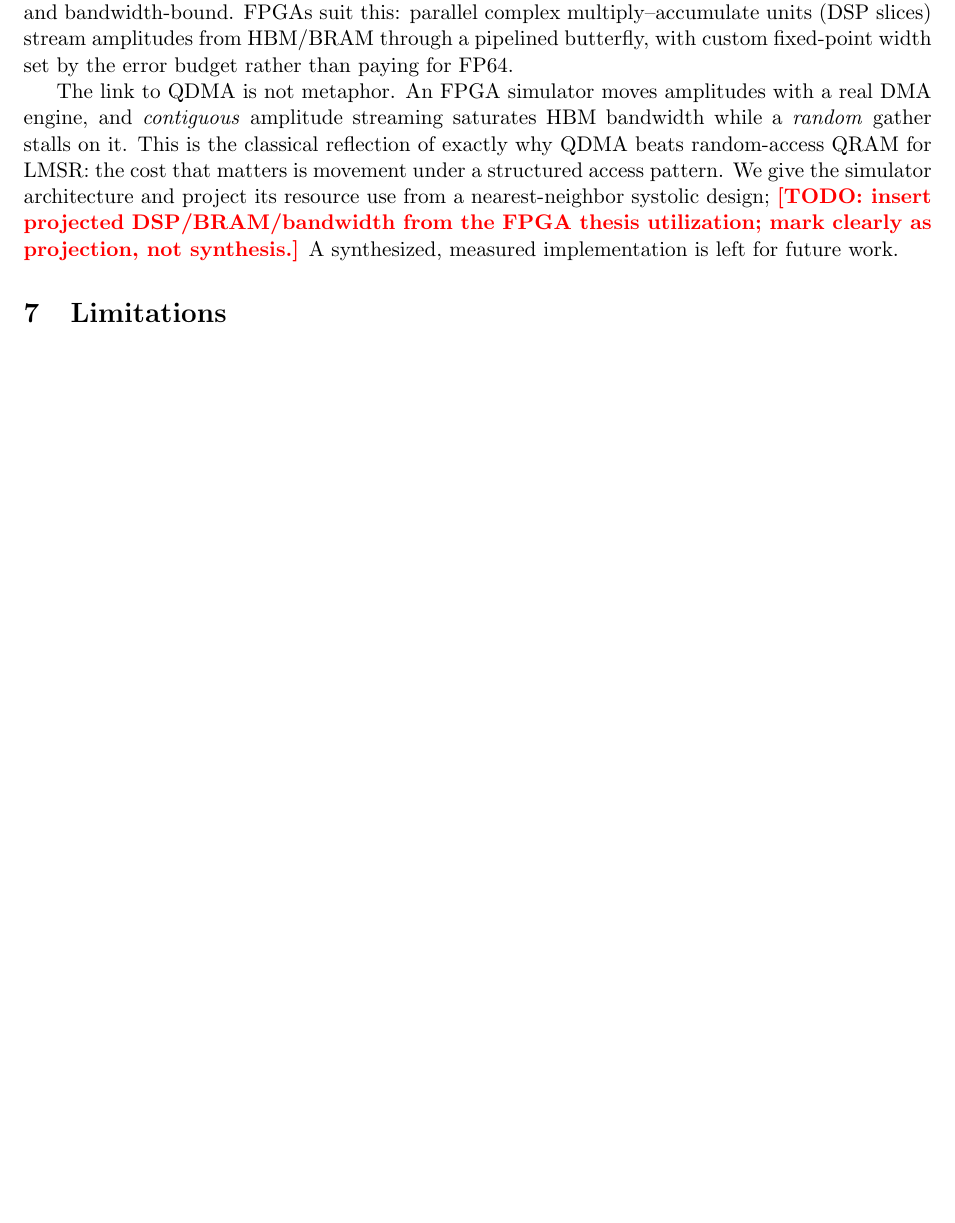
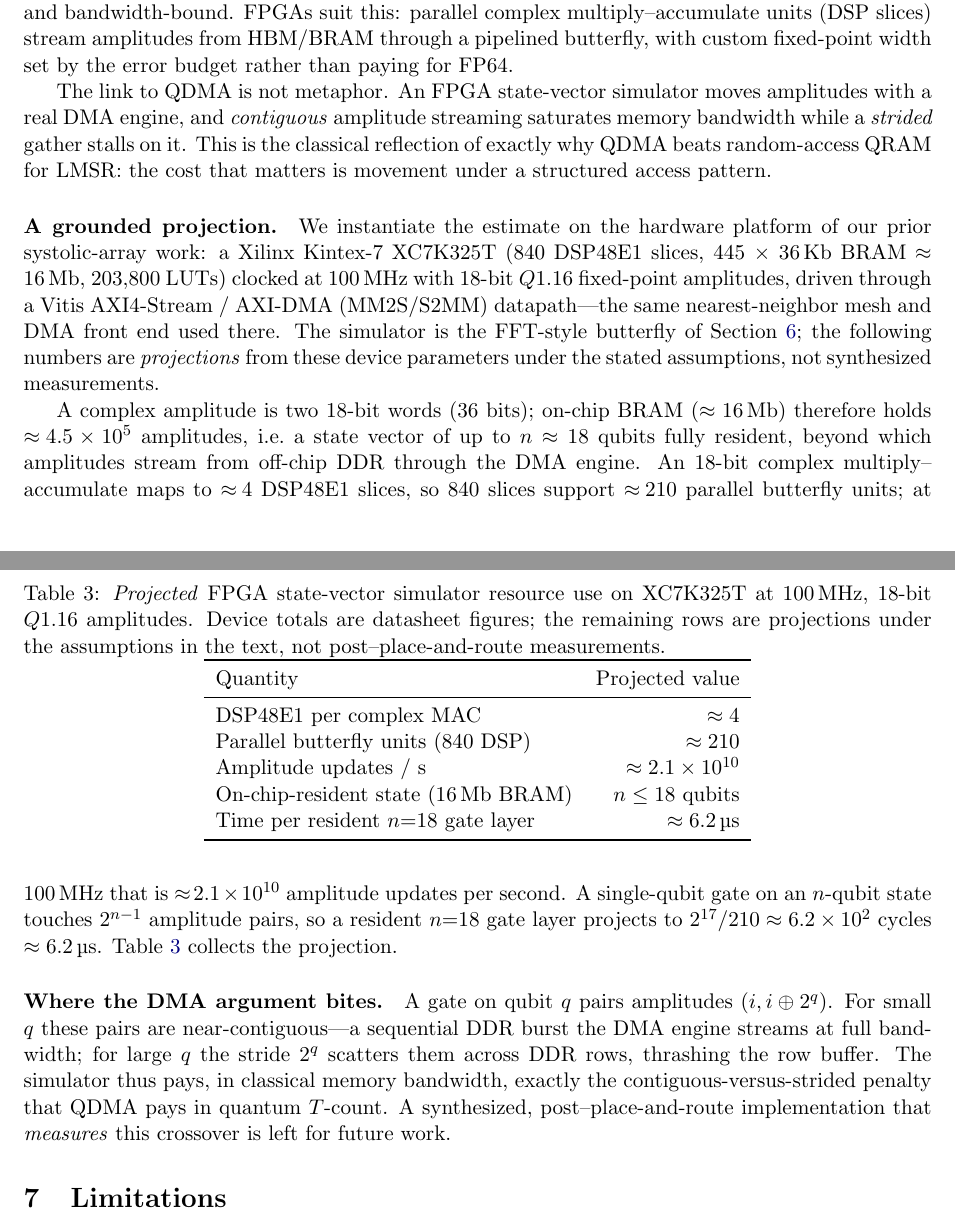
Before and after one commit to kagamirudo/qram-lmsr, a LaTeX paper (qram_lmsr.tex): part of page 5 of 7 before the commit and two parts of pages 5 and 6 of 7 after it, the two joined at a grey line, cut so that both start at the same text, the shorter picture padded with empty space. Compiled offline with pdfLaTeX.

Commit message:
Fill FPGA projection from XC7K325T thesis platform; remove all placeholder marks
Co-Authored-By: Claude Opus 4.8 (1M context) <noreply@anthropic.com>

```diff
--- a/qram_lmsr.tex
+++ b/qram_lmsr.tex
@@ -15,8 +15,6 @@
 \theoremstyle{definition}
 \newtheorem{definition}{Definition}
 \newtheorem{remark}{Remark}
-
-\newcommand{\TODO}[1]{\textcolor{red}{\textbf{[TODO: #1]}}}
 
 \title{\textbf{Costing the QRAM: A DMA-Style Burst Read Oracle for\\
 Quantum Lexicographically Minimal String Rotation}}
@@ -281,15 +279,60 @@ bandwidth-bound. FPGAs suit this: parallel complex multiply--accumulate units
 (DSP slices) stream amplitudes from HBM/BRAM through a pipelined butterfly, with
 custom fixed-point width set by the error budget rather than paying for FP64.
 
-The link to QDMA is not metaphor. An FPGA simulator moves amplitudes with a real
-DMA engine, and \emph{contiguous} amplitude streaming saturates HBM bandwidth
-while a \emph{random} gather stalls on it. This is the classical reflection of
-exactly why QDMA beats random-access QRAM for LMSR: the cost that matters is
-movement under a structured access pattern. We give the simulator architecture and
-project its resource use from a nearest-neighbor systolic design;
-\TODO{insert projected DSP/BRAM/bandwidth from the FPGA thesis utilization; mark
-clearly as projection, not synthesis.} A synthesized, measured implementation is
-left for future work.
+The link to QDMA is not metaphor. An FPGA state-vector simulator moves amplitudes
+with a real DMA engine, and \emph{contiguous} amplitude streaming saturates memory
+bandwidth while a \emph{strided} gather stalls on it. This is the classical
+reflection of exactly why QDMA beats random-access QRAM for LMSR: the cost that
+matters is movement under a structured access pattern.
+
+\paragraph{A grounded projection.} We instantiate the estimate on the hardware
+platform of our prior systolic-array work: a Xilinx Kintex-7 XC7K325T
+($840$ DSP48E1 slices, $445$ $\times$ $36$\,Kb BRAM $\approx 16$\,Mb, $203{,}800$
+LUTs) clocked at $100$\,MHz with $18$-bit $Q1.16$ fixed-point amplitudes, driven
+through a Vitis AXI4-Stream / AXI-DMA (MM2S/S2MM) datapath---the same
+nearest-neighbor mesh and DMA front end used there. The simulator is the FFT-style
+butterfly of Section~\ref{sec:fpga}; the following numbers are
+\emph{projections} from these device parameters under the stated assumptions, not
+synthesized measurements.
+
+A complex amplitude is two $18$-bit words ($36$ bits); on-chip BRAM
+($\approx 16$\,Mb) therefore holds $\approx\!4.5\times10^5$ amplitudes, i.e.\ a
+state vector of up to $n\approx18$ qubits fully resident, beyond which amplitudes
+stream from off-chip DDR through the DMA engine. An $18$-bit complex
+multiply--accumulate maps to $\approx\!4$ DSP48E1 slices, so $840$ slices support
+$\approx\!210$ parallel butterfly units; at $100$\,MHz that is
+$\approx\!2.1\times10^{10}$ amplitude updates per second. A single-qubit gate on an
+$n$-qubit state touches $2^{n-1}$ amplitude pairs, so a resident $n{=}18$ gate
+layer projects to $2^{17}/210\approx6.2\times10^2$ cycles $\approx 6.2$\,\textmu s.
+Table~\ref{tab:fpga} collects the projection.
+
+\begin{table}[t]
+\centering
+\caption{\emph{Projected} FPGA state-vector simulator resource use on
+XC7K325T at $100$\,MHz, $18$-bit $Q1.16$ amplitudes. Device totals are datasheet
+figures; the remaining rows are projections under the assumptions in the text, not
+post--place-and-route measurements.}
+\label{tab:fpga}
+\begin{tabular}{lr}
+\toprule
+Quantity & Projected value \\
+\midrule
+DSP48E1 per complex MAC              & $\approx 4$ \\
+Parallel butterfly units ($840$ DSP) & $\approx 210$ \\
+Amplitude updates / s                & $\approx 2.1\times10^{10}$ \\
+On-chip-resident state ($16$\,Mb BRAM) & $n \le 18$ qubits \\
+Time per resident $n{=}18$ gate layer & $\approx 6.2$\,\textmu s \\
+\bottomrule
+\end{tabular}
+\end{table}
+
+\paragraph{Where the DMA argument bites.} A gate on qubit $q$ pairs amplitudes
+$(i, i\oplus 2^q)$. For small $q$ these pairs are near-contiguous---a sequential
+DDR burst the DMA engine streams at full bandwidth; for large $q$ the stride
+$2^q$ scatters them across DDR rows, thrashing the row buffer. The simulator thus
+pays, in classical memory bandwidth, exactly the contiguous-versus-strided penalty
+that QDMA pays in quantum $T$-count. A synthesized, post--place-and-route
+implementation that \emph{measures} this crossover is left for future work.
 
 \section{Limitations}
 \label{sec:limitations}
```
Also changed, not shown: PLAN.md (+8 -2 lines), qram_lmsr.pdf, qram_lmsr.tex (4 more changed lines).
